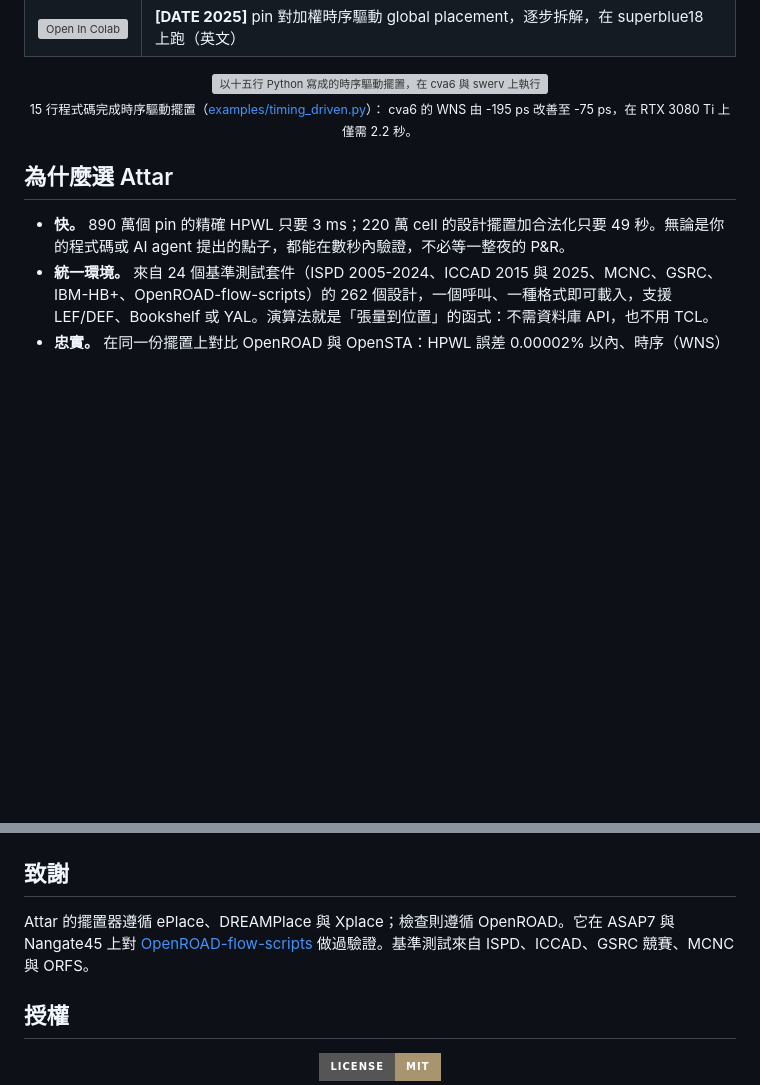
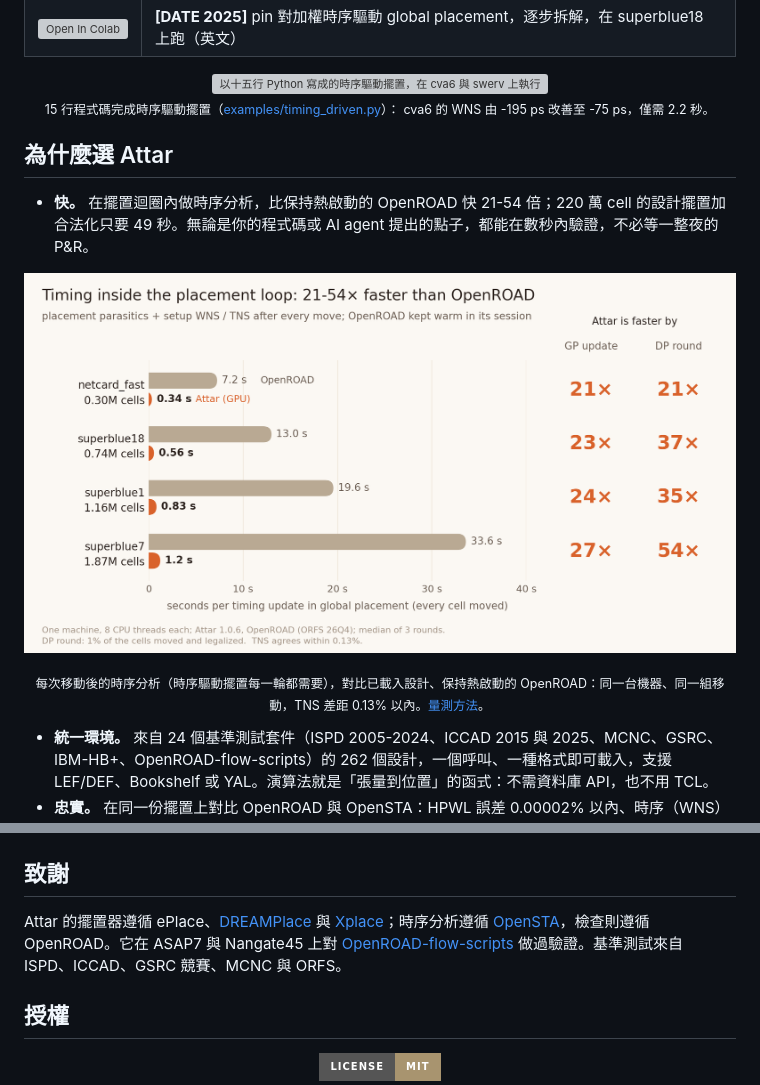
Before and after one commit to RayChang987/Attar, a Markdown page: README.zh-TW.md, 2 parts joined by grey strips. Drawn GitHub-style; pictures changed too: docs/images/speed_vs_openroad.png (added); badges without logos; blank space fills up the shorter version; grey boxes are pictures that could not be loaded.

```diff
--- a/README.zh-TW.md
+++ b/README.zh-TW.md
@@ -46,12 +46,17 @@ d.export('aes.def')                                         # 匯出回 OpenROAD
 <img src="https://raw.githubusercontent.com/RayChang987/Attar/main/docs/images/demo_placement.gif" alt="以十五行 Python 寫成的時序驅動擺置，在 cva6 與 swerv 上執行：先為線長擺置、做時序分析、依 slack 為 net 加權（如 OpenROAD 的全域擺置）、再擺置一次、再做時序分析" width="920">
 
 <sub>15 行程式碼完成時序驅動擺置（<a href="examples/timing_driven.py">examples/timing_driven.py</a>）：
-cva6 的 WNS 由 -195 ps 改善至 -75 ps，在 RTX 3080 Ti 上僅需 2.2 秒。</sub>
+cva6 的 WNS 由 -195 ps 改善至 -75 ps，僅需 2.2 秒。</sub>
 </div>
 
 ## 為什麼選 Attar
 
-- **快。** 890 萬個 pin 的精確 HPWL 只要 3 ms；220 萬 cell 的設計擺置加合法化只要 49 秒。無論是你的程式碼或 AI agent 提出的點子，都能在數秒內驗證，不必等一整夜的 P&R。
+- **快。** 在擺置迴圈內做時序分析，比保持熱啟動的 OpenROAD 快 21-54 倍；220 萬 cell 的設計擺置加合法化只要 49 秒。無論是你的程式碼或 AI agent 提出的點子，都能在數秒內驗證，不必等一整夜的 P&R。
+
+<p align="center"><img src="https://raw.githubusercontent.com/RayChang987/Attar/main/docs/images/speed_vs_openroad.png" alt="Seconds per timing update in global placement, OpenROAD kept warm vs Attar on the GPU: netcard_fast 7.2 vs 0.34 s, superblue18 13.0 vs 0.56 s, superblue1 19.6 vs 0.83 s, superblue7 33.6 vs 1.2 s; Attar is 21-27 times faster per GP update and 21-54 times faster per DP round" width="860"></p>
+
+<p align="center"><sub>每次移動後的時序分析（時序驅動擺置每一輪都需要），對比已載入設計、保持熱啟動的 OpenROAD：同一台機器、同一組移動，TNS 差距 0.13% 以內。<a href="https://github.com/RayChang987/Attar/blob/main/docs/validation/speed_vs_openroad.md">量測方法</a>。</sub></p>
+
 - **統一環境。** 來自 24 個基準測試套件（ISPD 2005-2024、ICCAD 2015 與 2025、MCNC、GSRC、IBM-HB+、OpenROAD-flow-scripts）的 262 個設計，一個呼叫、一種格式即可載入，支援 LEF/DEF、Bookshelf 或 YAL。演算法就是「張量到位置」的函式：不需資料庫 API，也不用 TCL。
 - **忠實。** 在同一份擺置上對比 OpenROAD 與 OpenSTA：HPWL 誤差 0.00002% 以內、時序（WNS）0.34% 以內、功耗 0.06% 以內、全域繞線線長 3.6% 以內。
 
@@ -118,7 +123,7 @@ Attar 如同量產流程，在電源網格（power grid）處將實體設計一
 
 ## 致謝
 
-Attar 的擺置器遵循 ePlace、DREAMPlace 與 Xplace；檢查則遵循 OpenROAD。它在 ASAP7 與 Nangate45 上對 [OpenROAD-flow-scripts](https://github.com/The-OpenROAD-Project/OpenROAD-flow-scripts) 做過驗證。基準測試來自 ISPD、ICCAD、GSRC 競賽、MCNC 與 ORFS。
+Attar 的擺置器遵循 ePlace、[DREAMPlace](https://github.com/limbo018/DREAMPlace) 與 [Xplace](https://github.com/cuhk-eda/Xplace)；時序分析遵循 [OpenSTA](https://github.com/the-openroad-project/opensta)，檢查則遵循 OpenROAD。它在 ASAP7 與 Nangate45 上對 [OpenROAD-flow-scripts](https://github.com/the-openroad-project/openroad-flow-scripts) 做過驗證。基準測試來自 ISPD、ICCAD、GSRC 競賽、MCNC 與 ORFS。
 
 ## 授權
 
```
Also changed, not shown: README.md (+11 -6 lines), README.zh-CN.md (+8 -3 lines), docs/validation/speed_vs_openroad.md (added, +52 -0 lines), 1 other file.
